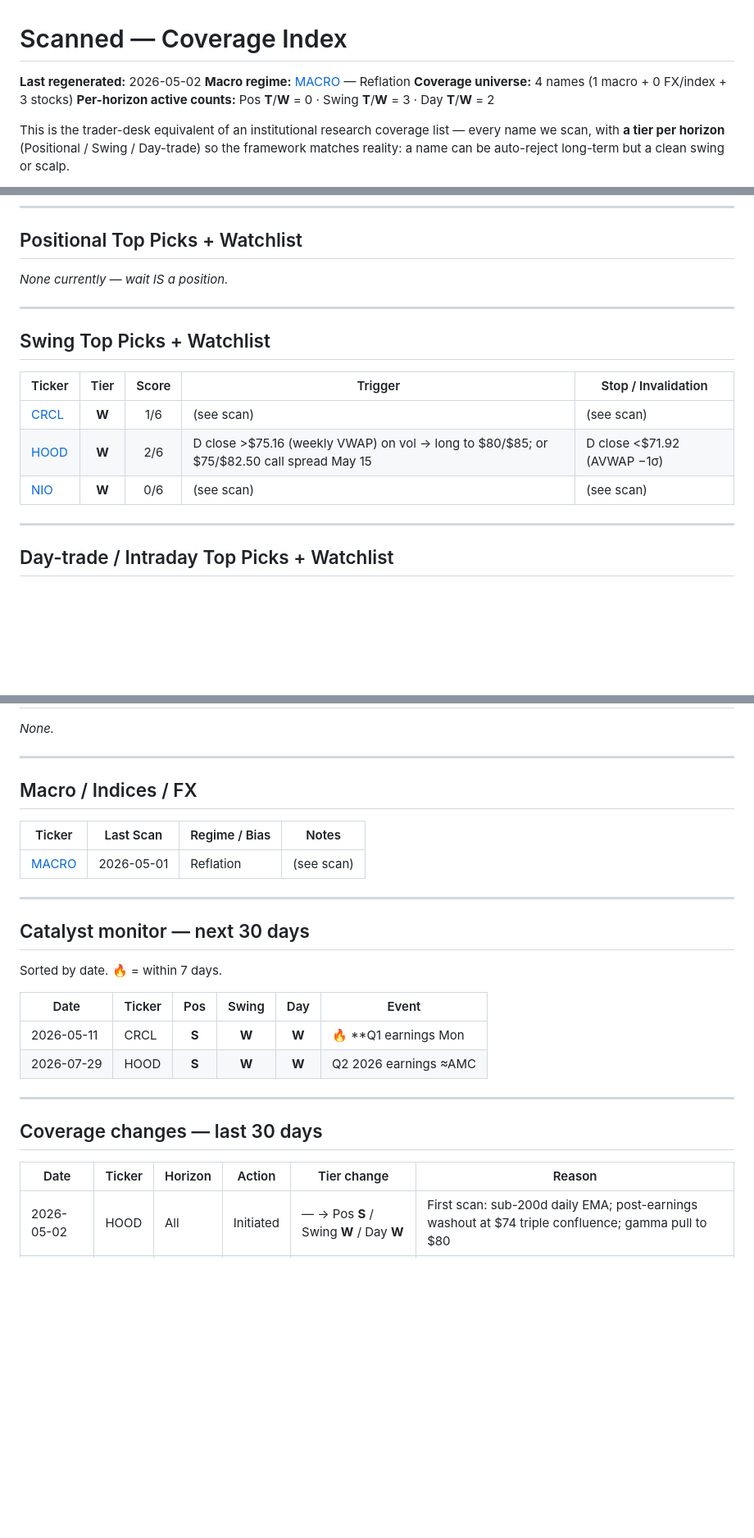
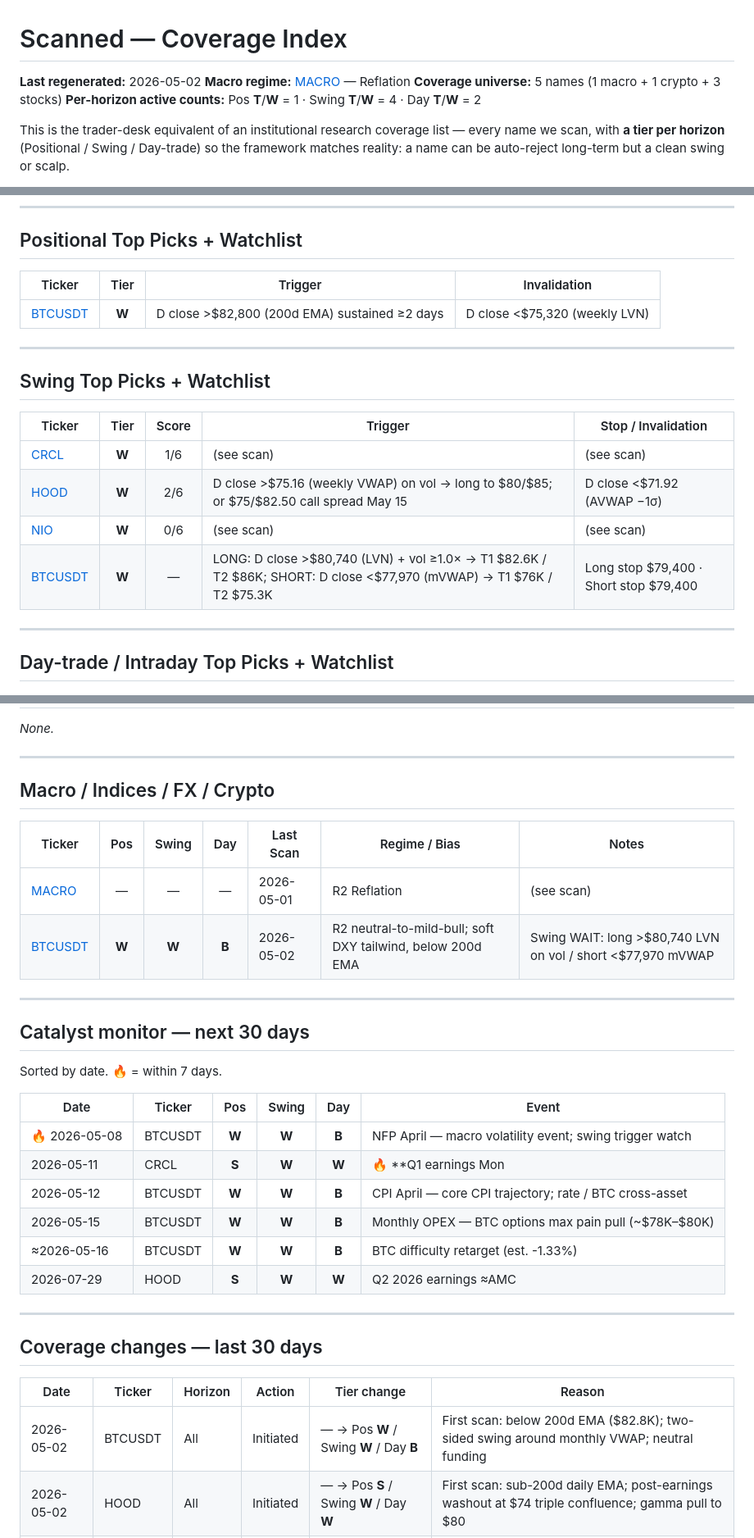
Before and after one commit to l3lackcurtains/trading-ops, a Markdown page: scanned/INDEX.md, 3 parts joined by grey strips. Shown at 82% size. GitHub-like rendering; blank space fills up the shorter version.

Commit message:
Add crypto flow documentation for BTCUSDT and update coverage index

```diff
--- a/scanned/INDEX.md
+++ b/scanned/INDEX.md
@@ -2,8 +2,8 @@
 
 **Last regenerated:** 2026-05-02
 **Macro regime:** [MACRO](MACRO/current.md) — Reflation
-**Coverage universe:** 4 names (1 macro + 0 FX/index + 3 stocks)
-**Per-horizon active counts:** Pos **T**/**W** = 0 · Swing **T**/**W** = 3 · Day **T**/**W** = 2
+**Coverage universe:** 5 names (1 macro + 1 crypto + 3 stocks)
+**Per-horizon active counts:** Pos **T**/**W** = 1 · Swing **T**/**W** = 4 · Day **T**/**W** = 2
 
 This is the trader-desk equivalent of an institutional research coverage list — every name we scan, with **a tier per horizon** (Positional / Swing / Day-trade) so the framework matches reality: a name can be auto-reject long-term but a clean swing or scalp.
 
@@ -31,7 +31,9 @@ Full mapping rules in [`guide/scan/tiers.md`](../guide/scan/tiers.md).
 
 ## Positional Top Picks + Watchlist
 
-*None currently — wait IS a position.*
+| Ticker | Tier | Trigger | Invalidation |
+|---|:-:|---|---|
+| [BTCUSDT](crypto/BTCUSDT/current.md) | **W** | D close >$82,800 (200d EMA) sustained ≥2 days | D close <$75,320 (weekly LVN) |
 
 ---
 
@@ -42,6 +44,7 @@ Full mapping rules in [`guide/scan/tiers.md`](../guide/scan/tiers.md).
 | [CRCL](stocks/CRCL/current.md) | **W** | 1/6 | (see scan) | (see scan) |
 | [HOOD](stocks/HOOD/current.md) | **W** | 2/6 | D close >$75.16 (weekly VWAP) on vol → long to $80/$85; or $75/$82.50 call spread May 15 | D close <$71.92 (AVWAP −1σ) |
 | [NIO](stocks/NIO/current.md) | **W** | 0/6 | (see scan) | (see scan) |
+| [BTCUSDT](crypto/BTCUSDT/current.md) | **W** | — | LONG: D close >$80,740 (LVN) + vol ≥1.0× → T1 $82.6K / T2 $86K; SHORT: D close <$77,970 (mVWAP) → T1 $76K / T2 $75.3K | Long stop $79,400 · Short stop $79,400 |
 
 ---
 
@@ -60,11 +63,12 @@ Full mapping rules in [`guide/scan/tiers.md`](../guide/scan/tiers.md).
 
 ---
 
-## Macro / Indices / FX
+## Macro / Indices / FX / Crypto
 
-| Ticker | Last Scan | Regime / Bias | Notes |
-|---|---|---|---|
-| [MACRO](MACRO/current.md) | 2026-05-01 | Reflation | (see scan) |
+| Ticker | Pos | Swing | Day | Last Scan | Regime / Bias | Notes |
+|---|:-:|:-:|:-:|---|---|---|
+| [MACRO](MACRO/current.md) | — | — | — | 2026-05-01 | R2 Reflation | (see scan) |
+| [BTCUSDT](crypto/BTCUSDT/current.md) | **W** | **W** | **B** | 2026-05-02 | R2 neutral-to-mild-bull; soft DXY tailwind, below 200d EMA | Swing WAIT: long >$80,740 LVN on vol / short <$77,970 mVWAP |
 
 ---
 
@@ -74,7 +78,11 @@ Sorted by date. 🔥 = within 7 days.
 
 | Date | Ticker | Pos | Swing | Day | Event |
 |---|---|:-:|:-:|:-:|---|
+| 🔥 2026-05-08 | BTCUSDT | **W** | **W** | **B** | NFP April — macro volatility event; swing trigger watch |
 | 2026-05-11 | CRCL | **S** | **W** | **W** | 🔥 **Q1 earnings Mon |
+| 2026-05-12 | BTCUSDT | **W** | **W** | **B** | CPI April — core CPI trajectory; rate / BTC cross-asset |
+| 2026-05-15 | BTCUSDT | **W** | **W** | **B** | Monthly OPEX — BTC options max pain pull (~$78K–$80K) |
+| ≈2026-05-16 | BTCUSDT | **W** | **W** | **B** | BTC difficulty retarget (est. -1.33%) |
 | 2026-07-29 | HOOD | **S** | **W** | **W** | Q2 2026 earnings ≈AMC |
 
 ---
@@ -83,6 +91,7 @@ Sorted by date. 🔥 = within 7 days.
 
 | Date | Ticker | Horizon | Action | Tier change | Reason |
 |---|---|---|---|---|---|
+| 2026-05-02 | BTCUSDT | All | Initiated | — → Pos **W** / Swing **W** / Day **B** | First scan: below 200d EMA ($82.8K); two-sided swing around monthly VWAP; neutral funding |
 | 2026-05-02 | HOOD | All | Initiated | — → Pos **S** / Swing **W** / Day **W** | First scan: sub-200d daily EMA; post-earnings washout at $74 triple confluence; gamma pull to $80 |
 | 2026-05-01 | NIO | All | Initiated | — → Pos **S** / Swing **W** / Day **B** | First scan: First scan |
 | 2026-05-01 | CRCL | All | Initiated | — → Pos **S** / Swing **W** / Day **B** | First scan: auto-reject ROIC -2.29%; May 11 binary; VWAP-band fade |
```
Also changed, not shown: guide/scan/crypto-flow.md (+4 -0 lines), 1 other file.
